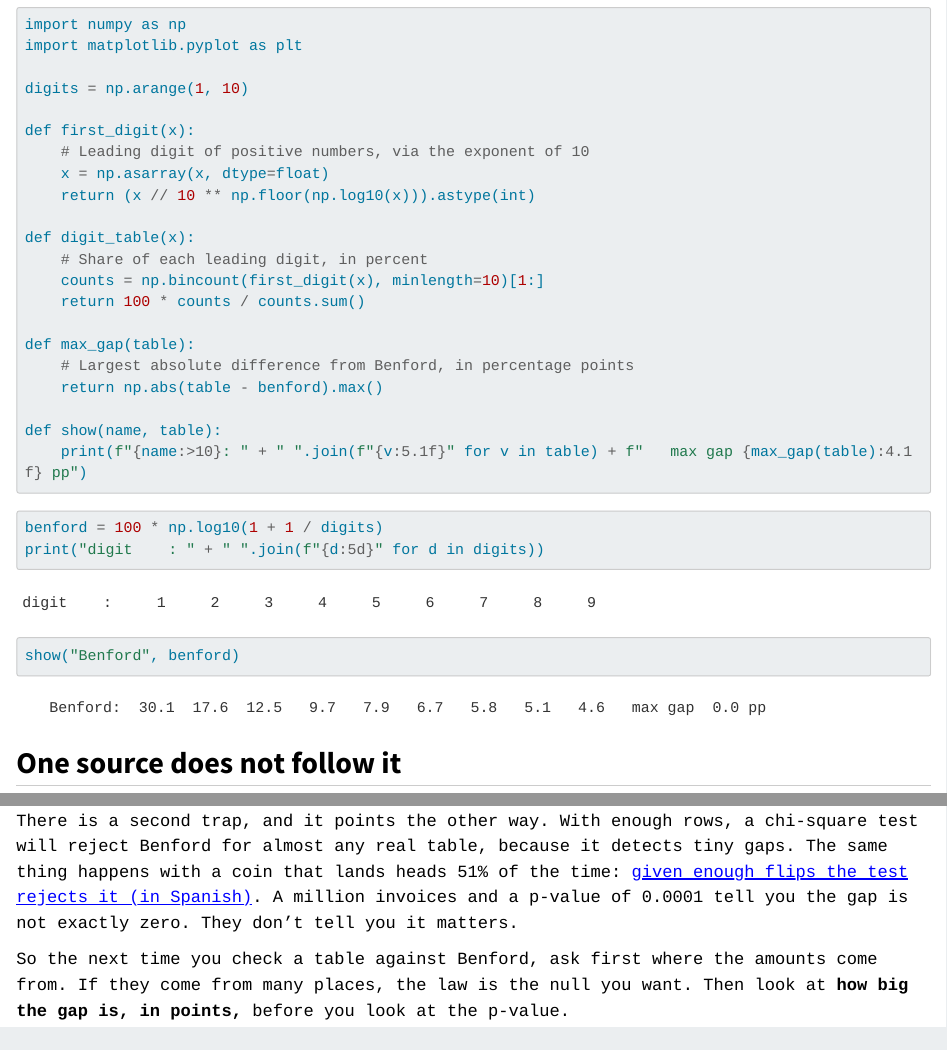
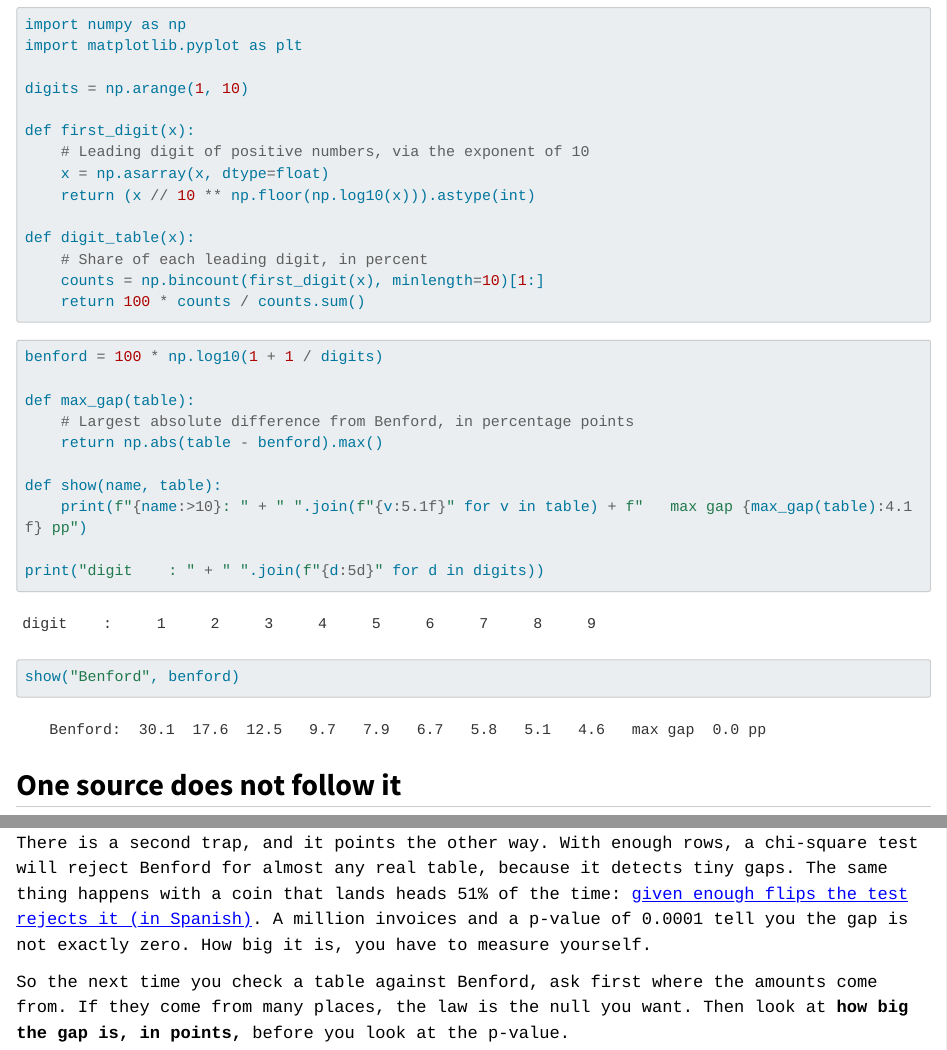
Before and after one commit to lhansa/technical-notebooks, a Quarto document (posts/2026-10-24-benford-mixing-amounts/index.qmd): the page in a window 1100 px wide, from 620 px down, and a second part further down, joined at a grey line. Rendered offline with R 4.5, knitr and Pandoc in place of Quarto, with nearby package versions; long lines of code are wrapped.

Commit message:
Aplica la revisión de voz
Co-Authored-By: Claude Sonnet 5.5 <noreply@anthropic.com>
Claude-Session: https://claude.ai/code/session_01VCmMinbMLSP8Ks17GML6yu

````diff
--- a/posts/2026-10-24-benford-mixing-amounts/index.qmd
+++ b/posts/2026-10-24-benford-mixing-amounts/index.qmd
@@ -44,6 +44,11 @@ def digit_table(x):
     # Share of each leading digit, in percent
     counts = np.bincount(first_digit(x), minlength=10)[1:]
     return 100 * counts / counts.sum()
+```
+
+```{python}
+#| label: benford
+benford = 100 * np.log10(1 + 1 / digits)
 
 def max_gap(table):
     # Largest absolute difference from Benford, in percentage points
@@ -51,11 +56,7 @@ def max_gap(table):
 
 def show(name, table):
     print(f"{name:>10}: " + " ".join(f"{v:5.1f}" for v in table) + f"   max gap {max_gap(table):4.1f} pp")
-```
 
-```{python}
-#| label: benford
-benford = 100 * np.log10(1 + 1 / digits)
 print("digit    : " + " ".join(f"{d:5d}" for d in digits))
 show("Benford", benford)
 ```
@@ -164,6 +165,6 @@ Say your column mixes many sources with different scales: invoices from many cli
 
 If your column comes from one narrow source, it will not follow the law, and nobody cheated. My first lognormal, with 500 perfectly honest amounts, was 26 points away.
 
-There is a second trap, and it points the other way. With enough rows, a chi-square test will reject Benford for almost any real table, because it detects tiny gaps. The same thing happens with a coin that lands heads 51% of the time: [given enough flips the test rejects it (in Spanish)](../2026-10-08-un-51-por-ciento-de-caras-y-mil-lanzamientos/index.qmd). A million invoices and a p-value of 0.0001 tell you the gap is not exactly zero. They don't tell you it matters.
+There is a second trap, and it points the other way. With enough rows, a chi-square test will reject Benford for almost any real table, because it detects tiny gaps. The same thing happens with a coin that lands heads 51% of the time: [given enough flips the test rejects it (in Spanish)](../2026-10-08-un-51-por-ciento-de-caras-y-mil-lanzamientos/index.qmd). A million invoices and a p-value of 0.0001 tell you the gap is not exactly zero. How big it is, you have to measure yourself.
 
 So the next time you check a table against Benford, ask first where the amounts come from. If they come from many places, the law is the null you want. Then look at **how big the gap is, in points,** before you look at the p-value.
````
Also changed, not shown: 1 other file.
